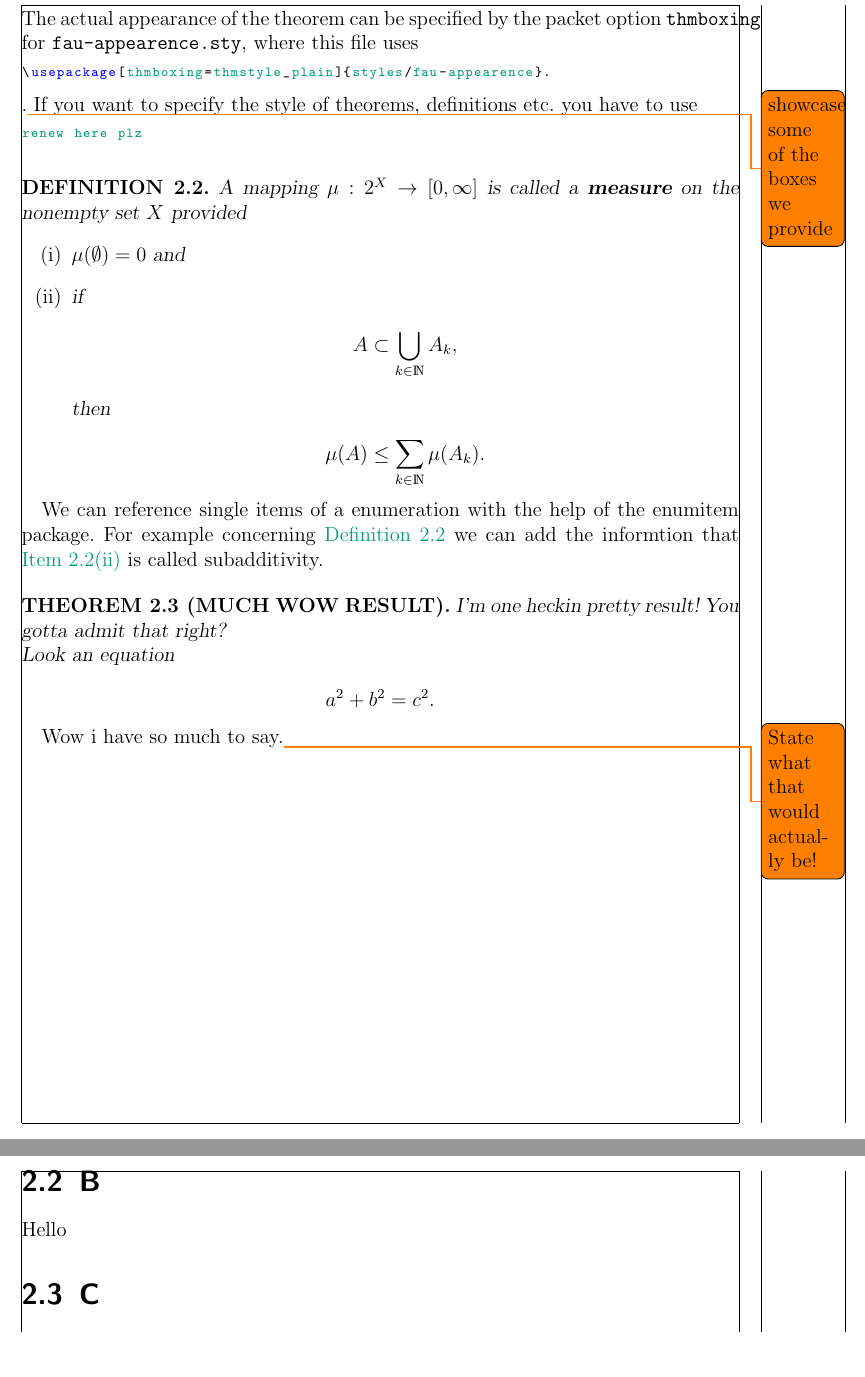
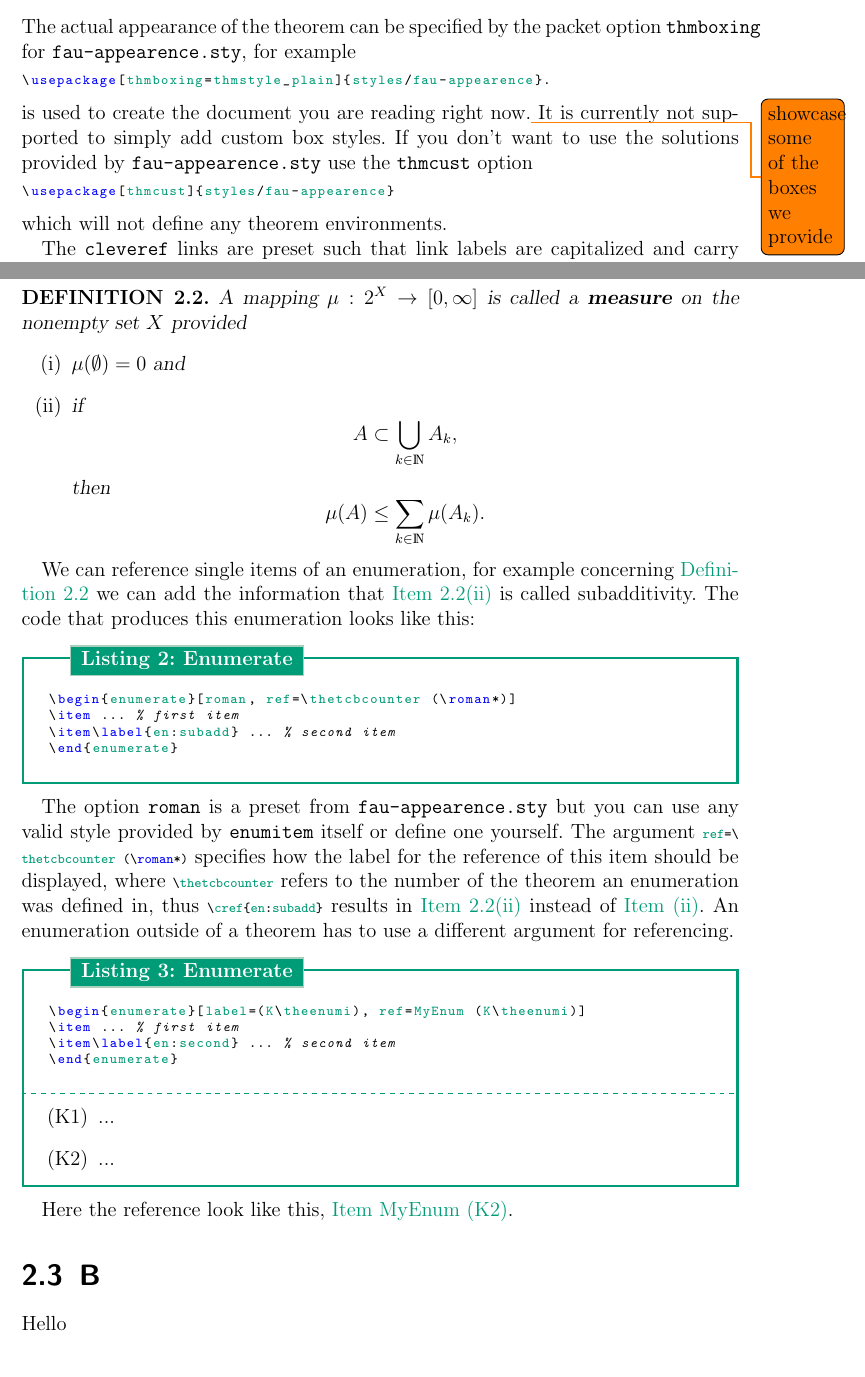
Before and after one commit to TimRoith/fau-math-thesis, a LaTeX thesis (thesis-example.tex, which reads chapters/02_math.tex, fau-math-thesis.cls, styles/fau-appearence.sty): two parts of pages 6 and 7 of 8 before the commit and two parts of pages 6 and 7 of 9 after it, joined at a grey line, cut so that both start at the same text. Compiled offline with pdfLaTeX.

Commit message:
continue to write doc, started to be a bit like a tutorial

```diff
--- a/chapters/02_math.tex
+++ b/chapters/02_math.tex
@@ -39,13 +44,18 @@ environment prefix combinations are provided by \textit{styles/fau-appearence.st
 \item remark - rem.
 \end{itemize}
 The actual appearance of the theorem can be specified by the packet option \texttt{thmboxing}
-for \texttt{fau-appearence.sty}, where this file uses
+for \texttt{fau-appearence.sty}, for example
 \begin{lstlisting}[language={[LaTeX]TeX}]
 \usepackage[thmboxing=thmstyle_plain]{styles/fau-appearence}.
 \end{lstlisting}
-.\todo{showcase some of the boxes we provide}
-If you want to specify the style of theorems, definitions etc. you have to use
+is used to create the document you are reading right now.\todo{showcase some of the boxes we provide}
+It is currently not supported to simply add custom box styles. If you don't want to use the
+solutions provided by \texttt{fau-appearence.sty} use the \texttt{thmcust} option
 \begin{lstlisting}[language={[LaTeX]TeX}]
-renew here plz
+\usepackage[thmcust]{styles/fau-appearence}
 \end{lstlisting}
-
+which will not define any theorem environments.\par
+The \texttt{cleveref} links are preset such that link labels are capitalized and carry
+the link in them. The link colours are set via the \texttt{hyperref} package and follow the
+defined colour scheme. This can be customized globally by
+\begin{lstlisting}[language={[LaTeX]TeX}]
@@ -52,31 +81,46 @@ renew here plz
+\cite{FineProp2015},
 %-------------------------------------------------------------------------------
 \begin{definition}{}{measure}
 A mapping $\mu:2^{X}\rightarrow[0,\infty]$ is called a {\bfseries measure} on the nonempty
 set $X$ provided
 \begin{enumerate}[roman, ref=\thetcbcounter (\roman*)]
 \item $\mu(\emptyset) = 0$ and
-\item \label{en:subadd} if
-\begin{align*}
+\item\label{en:subadd} if
+\begin{equation*}
 A\subset \bigcup_{k\in\N}A_k,
-\end{align*}
+\end{equation*}
 then
-\begin{align*}
+\begin{equation*}
 \mu(A)\leq \sum_{k\in\N}\mu(A_k).
-\end{align*}
+\end{equation*}
 \end{enumerate}
 \end{definition}
-We can reference single items of a enumeration with the help of the enumitem package.
-For example concerning \cref{def:measure} we can add the informtion that \cref{en:subadd} is
-called subadditivity.
-\begin{theorem}{MUCH WOW RESULT}{}
-I'm one heckin pretty result! You gotta admit that right?\\
-Look an equation
-\begin{align*}
-a^2+b^2=c^2.
-\end{align*}
-\end{theorem}
-
-Wow i have so much to say.\todo{State what that would actually be!}\newpage
+We can reference single items of an enumeration, for example concerning \cref{def:measure}
+we can add the information that \cref{en:subadd} is called subadditivity.
+The code that produces this enumeration looks like this:
+\begin{lstbox}[listing only]{Enumerate}
+\begin{enumerate}[roman, ref=\thetcbcounter (\roman*)]
+\item ... % first item
+\item\label{en:subadd} ... % second item
+\end{enumerate}
+\end{lstbox}
+The option \texttt{roman} is a preset from \texttt{fau-appearence.sty} but you can use
+any valid style provided by \texttt{enumitem} itself or define one yourself.
+The argument
+\lstinline[language={[LaTeX]TeX}]|ref=\thetcbcounter (\roman*)|
+specifies how the label for
+the reference of this item should be displayed, where \lstinline[language={[LaTeX]TeX}]|\thetcbcounter|
+refers to the number of the theorem an enumeration was defined in, thus
+\lstinline[language={[LaTeX]TeX}]|\cref{en:subadd}| results in \cref{en:subadd}
+instead of \textcolor{\titlecolor}{Item (ii)}. An enumeration outside of a theorem has to use a different
+argument for referencing.
+\begin{lstbox}[]{Enumerate}
+\begin{enumerate}[label=(K\theenumi), ref=MyEnum (K\theenumi)]
+\item ... % first item
+\item\label{en:second} ... % second item
+\end{enumerate}
+\end{lstbox}
+Here the reference look like this, \cref{en:second}.
 
 \section{B}
 Hello
--- a/fau-math-thesis.cls
+++ b/fau-math-thesis.cls
@@ -311,3 +302,13 @@ von \textbf{\@author}
 % Misc
 % ----------------------------------------------------------------------------------------
 \usepackage{todonotes}
+% ########################################################################################
+% Defines the page layout
+% ----------------------------------------------------------------------------------------
+\ifTH@PDF
+\usepackage[includehead,hmargin={3.1cm, 3.1cm}, vmargin={2.5cm,2.7cm},
+headsep=.8cm,footskip=1.2cm, marginparsep=0.4cm, marginparwidth=2.7cm]{geometry}
+\else
+\usepackage[includehead,hmargin={3.6cm, 2.6cm}, vmargin={2.5cm,2.7cm},
+headsep=.8cm,footskip=1.2cm]{geometry}
+\fi
--- a/styles/fau-appearence.sty
+++ b/styles/fau-appearence.sty
@@ -94,7 +94,8 @@
     sharp corners,
     attach boxed title to top left={
       yshift=-4mm,
-      yshifttext=-1mm
+      yshifttext=-1mm,
+      xshift=10mm
     },
     coltitle=white,
     top=1.5ex,
--- a/thesis-example.tex
+++ b/thesis-example.tex
@@ -1,4 +1,4 @@
-\documentclass[showframe, oneside]{fau-math-thesis}
+\documentclass[oneside]{fau-math-thesis}
 %
 % ########################################################################################
 % The following specifies the titlepage and can not be deleted
@@ -26,13 +35,9 @@
     keywordstyle=\color{blue},
     identifierstyle=\color{\titlecolor},
 }
-%
-\usepackage{styles/fau-colors}
-\colorthemefaumath
-%
-\usepackage[thmboxing=thmstyle_plain]{styles/fau-appearence}
-\usepackage{styles/CommandSpec}
-
+\newtcblisting[auto counter]{lstbox}[2][]{thmstyle_A,
+										title=Listing \thetcbcounter: #2,#1,
+										listing options={language={[LaTeX]TeX}}}
 
 \begin{document}
 %\dominitoc
```
Also changed, not shown: thesis-example.pdf, chapters/02_math.tex (44 more changed lines), fau-math-thesis.cls (11 more changed lines), thesis-example.tex (11 more changed lines), 1 other file.
